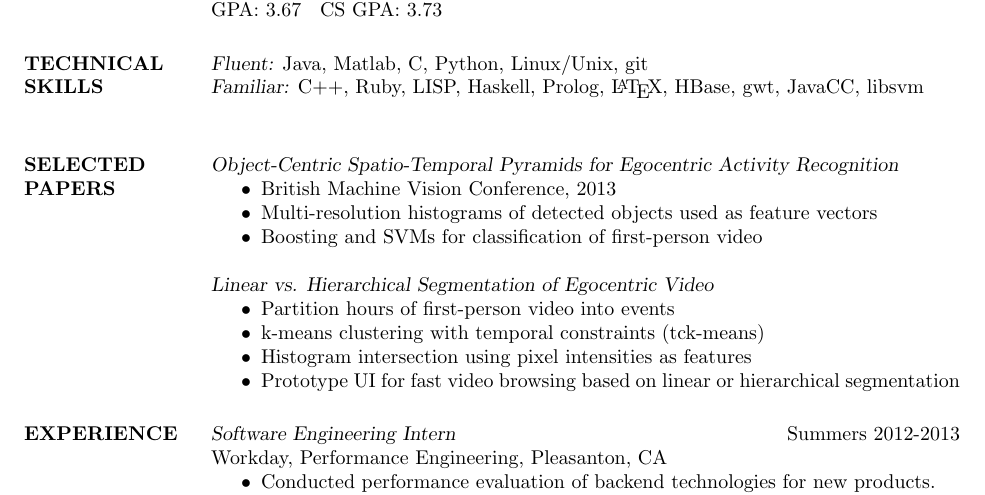
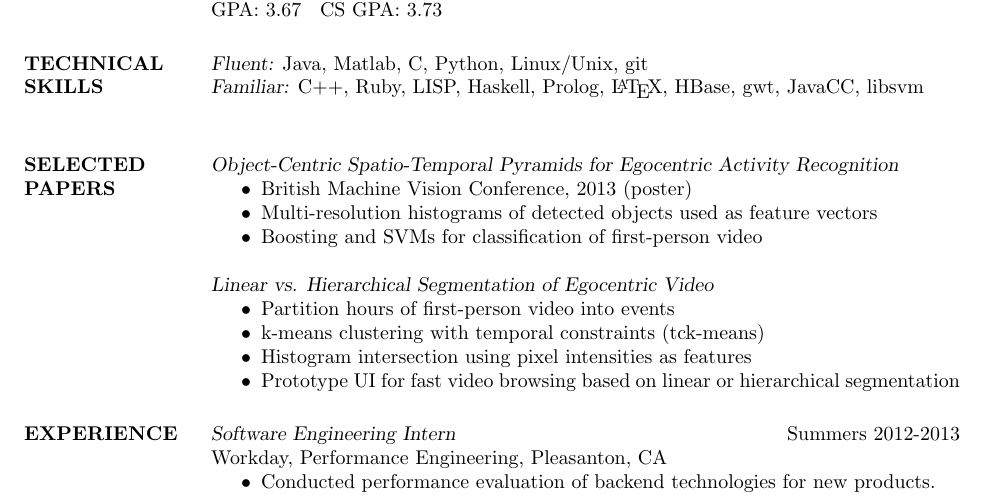
Before and after one commit to tomnis/resume, a LaTeX CV (tdmresume.tex): part of the page, cut so that both start at the same text. Compiled offline with pdfLaTeX.

Commit message:
adding bmvc details

```diff
--- a/tdmresume.tex
+++ b/tdmresume.tex
@@ -31,7 +31,7 @@
 
                               \section{SELECTED PAPERS} {\sl Object-Centric Spatio-Temporal Pyramids for Egocentric Activity Recognition}
 	\begin{itemize} \itemsep -2pt
-  \item British Machine Vision Conference, 2013
+  \item British Machine Vision Conference, 2013 (poster)
 	\item Multi-resolution histograms of detected objects used as feature vectors
 	\item Boosting and SVMs for classification of first-person video
 	\end{itemize}
```
Also changed, not shown: tdmresume.pdf, 1 other file.
